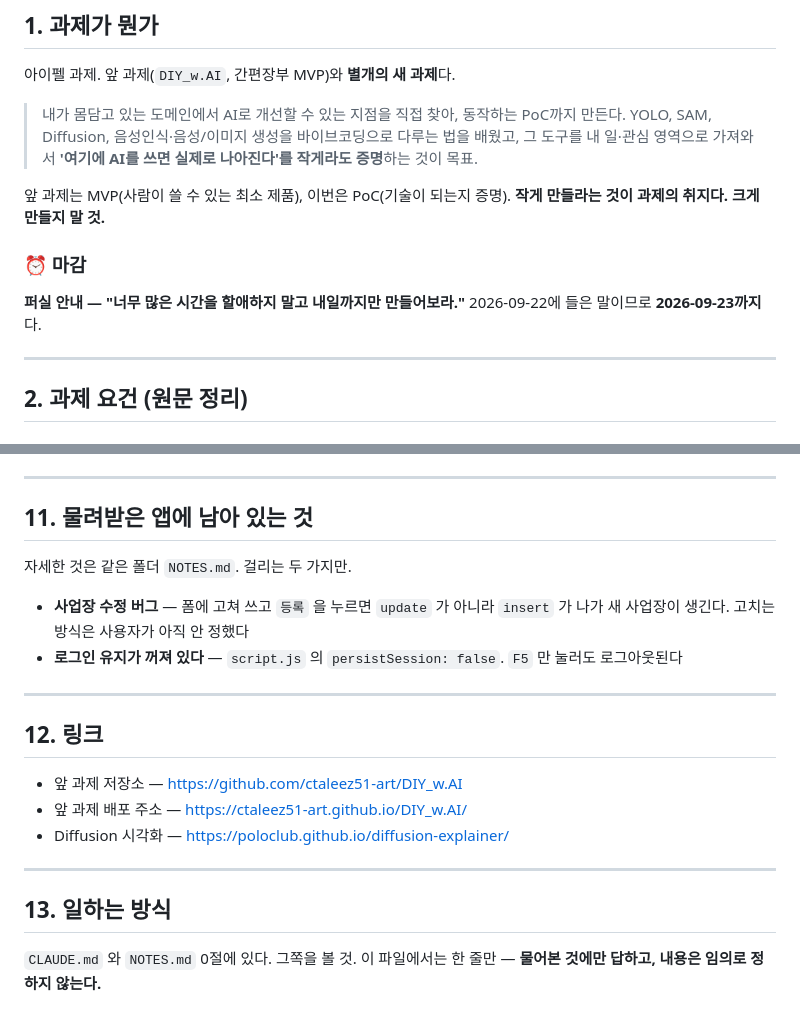
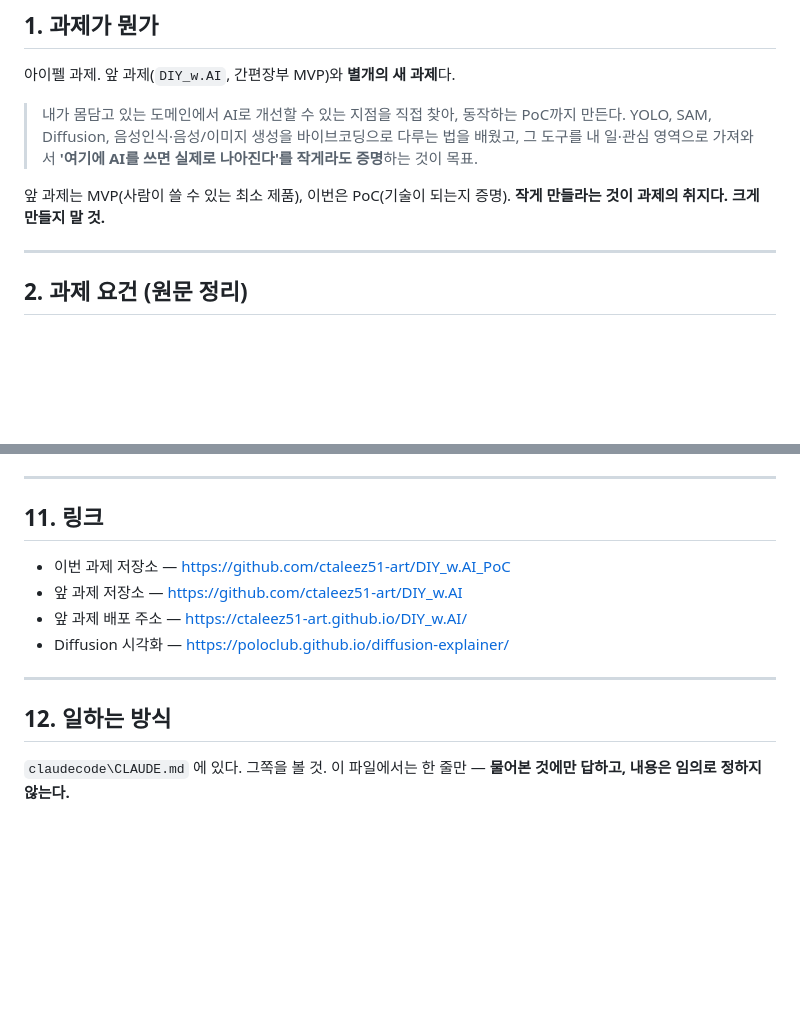
Before and after one commit to ctaleez51-art/DIY_w.AI_PoC, a Markdown page: HANDOFF.md, 2 parts joined by grey strips. Drawn GitHub-style; blank space fills up the shorter version.

Commit message:
인수인계 정리 — 없는 파일 참조와 마감 삭제
- 마감 절 삭제
- 11절 물려받은 앱 삭제 (6절과 중복, NOTES.md 를 가리키고 있었다)
- 일하는 방식은 CLAUDE.md 만 가리킨다
- 링크에 이번 과제 저장소 추가

Co-Authored-By: Claude Opus 5 <noreply@anthropic.com>

```diff
--- a/HANDOFF.md
+++ b/HANDOFF.md
@@ -18,11 +18,6 @@
 
 앞 과제는 MVP(사람이 쓸 수 있는 최소 제품), 이번은 PoC(기술이 되는지 증명).
 **작게 만들라는 것이 과제의 취지다. 크게 만들지 말 것.**
-
-### ⏰ 마감
-
-**퍼실 안내 — "너무 많은 시간을 할애하지 말고 내일까지만 만들어보라."**
-2026-09-22에 들은 말이므로 **2026-09-23까지**다.
 
 ---
 
@@ -240,26 +235,16 @@
 
 ---
 
-## 11. 물려받은 앱에 남아 있는 것
+## 11. 링크
 
-자세한 것은 같은 폴더 `NOTES.md`. 걸리는 두 가지만.
-
-- **사업장 수정 버그** — 폼에 고쳐 쓰고 `등록` 을 누르면 `update` 가 아니라 `insert` 가 나가
-  새 사업장이 생긴다. 고치는 방식은 사용자가 아직 안 정했다
-- **로그인 유지가 꺼져 있다** — `script.js` 의 `persistSession: false`.
-  `F5` 만 눌러도 로그아웃된다
-
----
-
-## 12. 링크
-
+- 이번 과제 저장소 — https://github.com/ctaleez51-art/DIY_w.AI_PoC
 - 앞 과제 저장소 — https://github.com/ctaleez51-art/DIY_w.AI
 - 앞 과제 배포 주소 — https://ctaleez51-art.github.io/DIY_w.AI/
 - Diffusion 시각화 — https://poloclub.github.io/diffusion-explainer/
 
 ---
 
-## 13. 일하는 방식
+## 12. 일하는 방식
 
-`CLAUDE.md` 와 `NOTES.md` 0절에 있다. 그쪽을 볼 것.
+`claudecode\CLAUDE.md` 에 있다. 그쪽을 볼 것.
 이 파일에서는 한 줄만 — **물어본 것에만 답하고, 내용은 임의로 정하지 않는다.**
```
